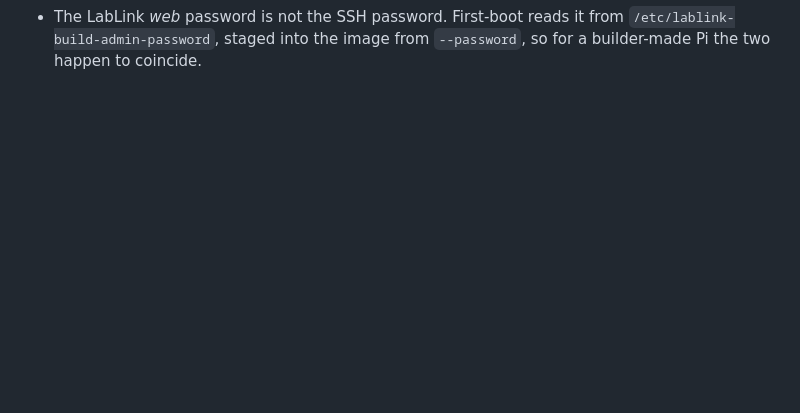
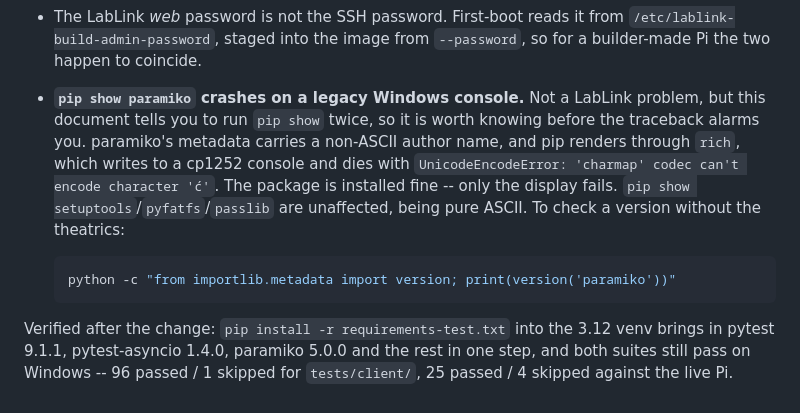
Before and after one commit to X9X0/LabLink, a Markdown page: docs/WINDOWS_TESTING.md, the part around the change. GitHub-like rendering; blank space fills up the shorter version.

Commit message:
docs: Confirm requirements-test.txt on Windows, and a pip show gotcha
Verified 78c7cbf's advice end to end: pip install -r requirements-test.txt
into the 3.12 venv pulls pytest 9.1.1, pytest-asyncio 1.4.0, paramiko
5.0.0 and the rest in one step, and both suites still pass afterwards --
96/1-skipped for tests/client/, 25/4-skipped against the live Pi.

Also noting that `pip show paramiko` itself dies on a legacy Windows
console: paramiko's author metadata is non-ASCII, pip renders via rich,
and the write to a cp1252 console raises UnicodeEncodeError. The package
installs fine; only the display fails. This document instructs `pip show`
twice, so the traceback is worth recognising rather than chasing.

Co-Authored-By: Claude Sonnet 5 <noreply@anthropic.com>
Claude-Session: https://claude.ai/code/session_01LEiT9aqn6XuoEdsFdrKWUM

````diff
--- a/docs/WINDOWS_TESTING.md
+++ b/docs/WINDOWS_TESTING.md
@@ -709,3 +709,20 @@ Two notes for anyone repeating this:
 - The LabLink *web* password is not the SSH password. First-boot reads it
   from `/etc/lablink-build-admin-password`, staged into the image from
   `--password`, so for a builder-made Pi the two happen to coincide.
+- **`pip show paramiko` crashes on a legacy Windows console.** Not a LabLink
+  problem, but this document tells you to run `pip show` twice, so it is
+  worth knowing before the traceback alarms you. paramiko's metadata carries
+  a non-ASCII author name, and pip renders through `rich`, which writes to a
+  cp1252 console and dies with `UnicodeEncodeError: 'charmap' codec can't
+  encode character 'ć'`. The package is installed fine -- only the
+  display fails. `pip show setuptools`/`pyfatfs`/`passlib` are unaffected,
+  being pure ASCII. To check a version without the theatrics:
+
+  ```powershell
+  python -c "from importlib.metadata import version; print(version('paramiko'))"
+  ```
+
+Verified after the change: `pip install -r requirements-test.txt` into the
+3.12 venv brings in pytest 9.1.1, pytest-asyncio 1.4.0, paramiko 5.0.0 and
+the rest in one step, and both suites still pass on Windows -- 96 passed /
+1 skipped for `tests/client/`, 25 passed / 4 skipped against the live Pi.
````
